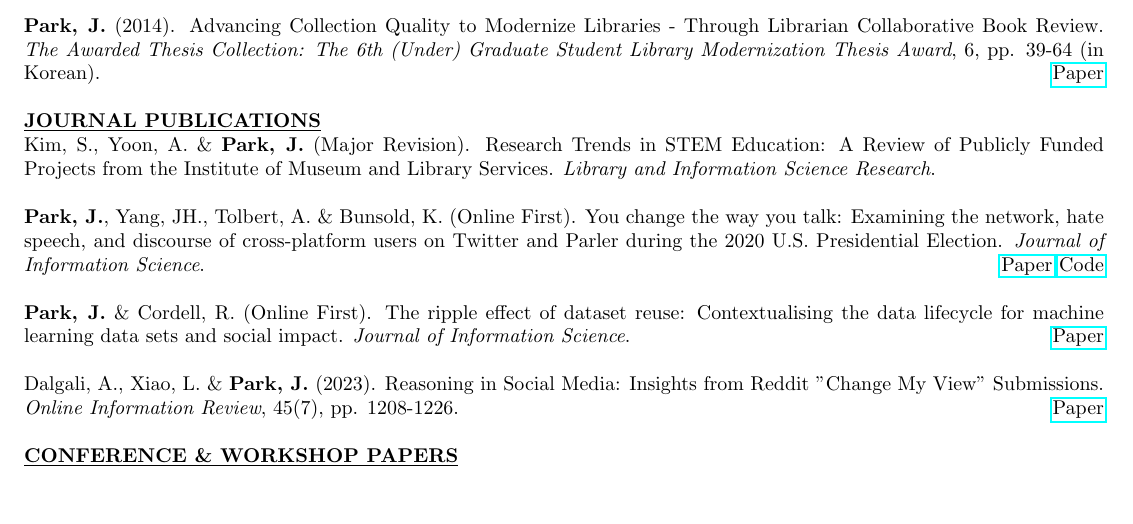
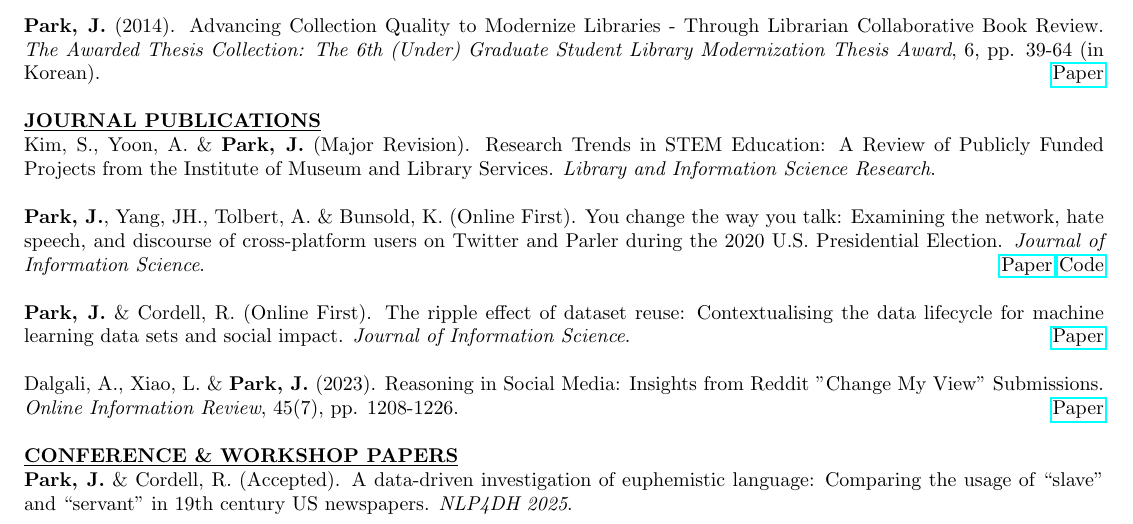
Before and after one commit to park-jay/cv, a LaTeX document (main.tex): part of page 1 of 4, cut so that both start at the same text, the shorter picture padded with empty space. Compiled offline with pdfLaTeX.

Commit message:
paper accepted

```diff
--- a/main.tex
+++ b/main.tex
@@ -82,6 +82,8 @@
 \noindent Dalgali, A., Xiao, L. \& \textbf{Park, J.} (2023). Reasoning in Social Media: Insights from Reddit "Change My View" Submissions. \textit{Online Information Review}, 45(7), pp. 1208-1226. \hfill \href{https://www.emerald.com/insight/content/doi/10.1108/OIR-08-2020-0330/full/html}{Paper} \\
 
 \noindent \textbf{\underline{CONFERENCE \& WORKSHOP PAPERS}} \\
+\noindent \textbf{Park, J.} \& Cordell, R. (Accepted). A data-driven investigation of euphemistic language: Comparing the usage of ``slave'' and ``servant'' in 19th century US newspapers. \textit{NLP4DH 2025}. \\
+
 \noindent Griebel, S., Cohen, B., Lucian, L., \textbf{Park, J.}, Liu, J., Perkins, J. \& Underwood, T. (2024). Locating the Leading Edge of Cultural Change. \textit{The Fifth Conference on Computational Humanities Research}. \hfill \href{https://arxiv.org/pdf/2411.15068}{Paper} \href{https://github.com/IllinoisLiteraryLab/novelty}{Code} \\
 
 \noindent \textbf{Park, J.} \& Cordell, R. (2023). A Quantitative Discourse Analysis of Asian Workers in the US Historical Newspapers. \textit{The Joint 3rd International Conference on NLP4DH \& IWCLUL} pp. 7-15. \hfill \href{https://aclanthology.org/2023.nlp4dh-1.2/}{Paper} \href{https://github.com/park-jay/coolie}{Code}\\
```
Also changed, not shown: main.pdf, 3 other files.
